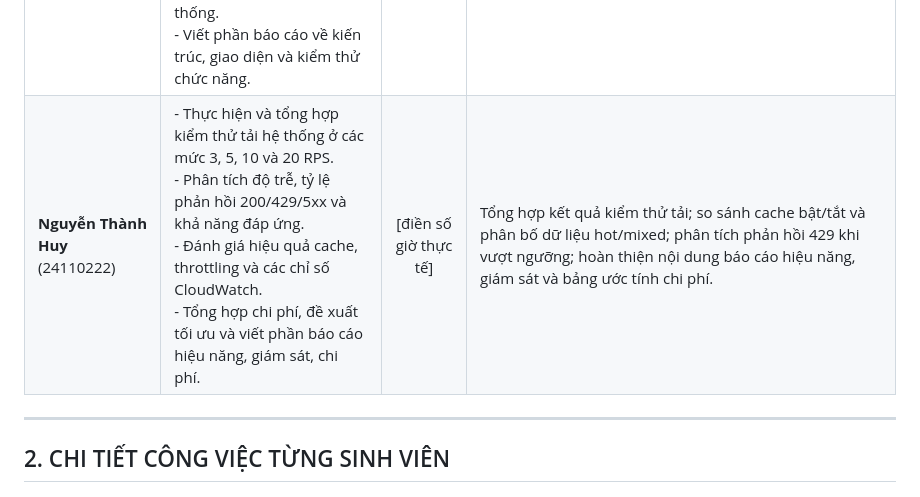
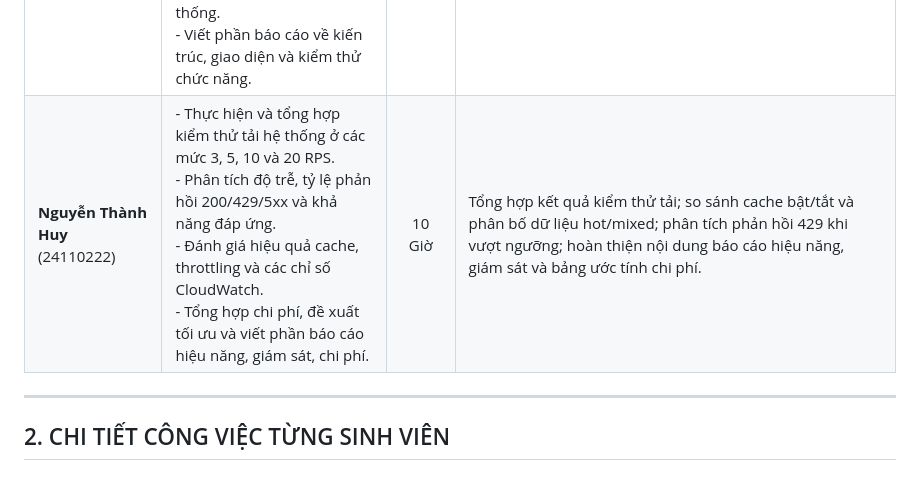
Before and after one commit to williamng252/cloud-exam-score-lookup, a Markdown page: WORKLOG.md, the part around the change. Drawn GitHub-style.

Commit message:
update worklog tuần 4

```diff
--- a/WORKLOG.md
+++ b/WORKLOG.md
@@ -161,7 +161,7 @@ Mục tiêu tuần 4:
 | Thành viên | Công việc thực hiện | Giờ làm việc | Kết quả |
 | :--- | :--- | :---: | :--- |
 | **Nguyễn Anh Quân** (24110309) | - Xây dựng giao diện web tra cứu điểm bằng Flask, HTML, CSS và JavaScript.<br>- Kết nối giao diện với API AWS bằng request ký SigV4; bổ sung endpoint trả JSON.<br>- Kiểm thử chức năng tra cứu và bảo mật API.<br>- Quay video demo hệ thống.<br>- Viết phần báo cáo về kiến trúc, giao diện và kiểm thử chức năng. | 10 Giờ | Giao diện kết nối thành công với backend AWS; hiển thị đúng dữ liệu thí sinh và cảnh báo sai định dạng; endpoint cục bộ trả JSON; hoàn thành bản quay demo khoảng 2 phút 33 giây và bổ sung nội dung báo cáo phần phụ trách. |
-| **Nguyễn Thành Huy** (24110222) | - Thực hiện và tổng hợp kiểm thử tải hệ thống ở các mức 3, 5, 10 và 20 RPS.<br>- Phân tích độ trễ, tỷ lệ phản hồi 200/429/5xx và khả năng đáp ứng.<br>- Đánh giá hiệu quả cache, throttling và các chỉ số CloudWatch.<br>- Tổng hợp chi phí, đề xuất tối ưu và viết phần báo cáo hiệu năng, giám sát, chi phí. | [điền số giờ thực tế] | Tổng hợp kết quả kiểm thử tải; so sánh cache bật/tắt và phân bố dữ liệu hot/mixed; phân tích phản hồi 429 khi vượt ngưỡng; hoàn thiện nội dung báo cáo hiệu năng, giám sát và bảng ước tính chi phí. |
+| **Nguyễn Thành Huy** (24110222) | - Thực hiện và tổng hợp kiểm thử tải hệ thống ở các mức 3, 5, 10 và 20 RPS.<br>- Phân tích độ trễ, tỷ lệ phản hồi 200/429/5xx và khả năng đáp ứng.<br>- Đánh giá hiệu quả cache, throttling và các chỉ số CloudWatch.<br>- Tổng hợp chi phí, đề xuất tối ưu và viết phần báo cáo hiệu năng, giám sát, chi phí. | 10 Giờ | Tổng hợp kết quả kiểm thử tải; so sánh cache bật/tắt và phân bố dữ liệu hot/mixed; phân tích phản hồi 429 khi vượt ngưỡng; hoàn thiện nội dung báo cáo hiệu năng, giám sát và bảng ước tính chi phí. |
 ---
 
 ## 2. CHI TIẾT CÔNG VIỆC TỪNG SINH VIÊN
```
